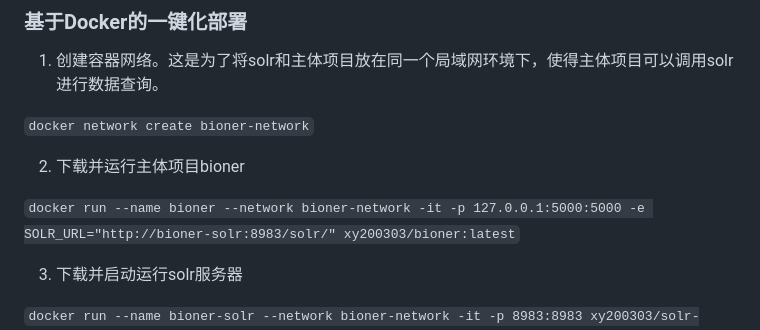
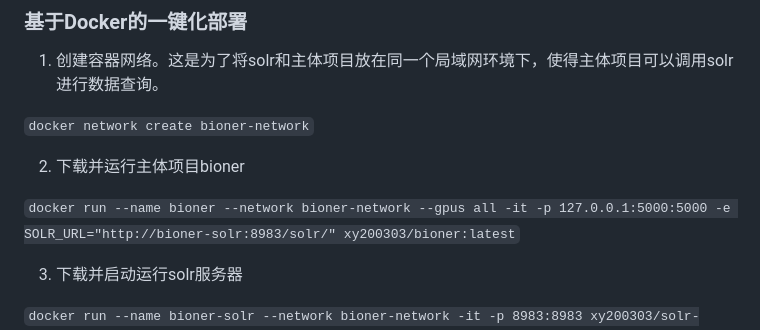
Before and after one commit to xy200303/bioner, a Markdown page: README.md, the part around the change. GitHub-like rendering.

```diff
--- a/README.md
+++ b/README.md
@@ -10,7 +10,7 @@
 
 2. 下载并运行主体项目bioner
 
-`docker run --name bioner --network bioner-network -it -p 127.0.0.1:5000:5000 -e SOLR_URL="http://bioner-solr:8983/solr/" xy200303/bioner:latest`
+`docker run --name bioner --network bioner-network --gpus all -it -p 127.0.0.1:5000:5000 -e SOLR_URL="http://bioner-solr:8983/solr/" xy200303/bioner:latest`
 
 3. 下载并启动运行solr服务器
 
```
